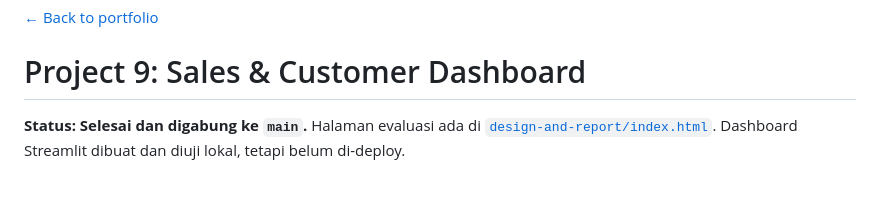
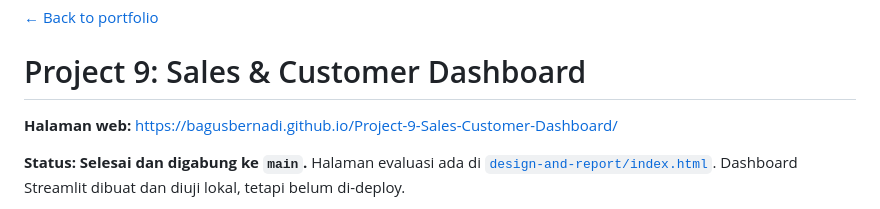
Before and after one commit to bagusbernadi/Project-9-Sales-Customer-Dashboard, a Markdown page: README.md, the part around the change. GitHub-like rendering; blank space fills up the shorter version.

Commit message:
README: tambah alamat GitHub Pages
Co-Authored-By: Claude Sonnet 5.5 <noreply@anthropic.com>
Claude-Session: https://claude.ai/code/session_012YpKXFBfjm9EspMxQK4VHD

```diff
--- a/README.md
+++ b/README.md
@@ -1,6 +1,8 @@
 [← Back to portfolio](https://bagusbernadi.github.io/)
 
 # Project 9: Sales & Customer Dashboard
+
+**Halaman web:** https://bagusbernadi.github.io/Project-9-Sales-Customer-Dashboard/
 
 **Status: Selesai dan digabung ke `main`.** Halaman evaluasi ada di [`design-and-report/index.html`](design-and-report/index.html). Dashboard Streamlit dibuat dan diuji lokal, tetapi belum di-deploy.
 
```
